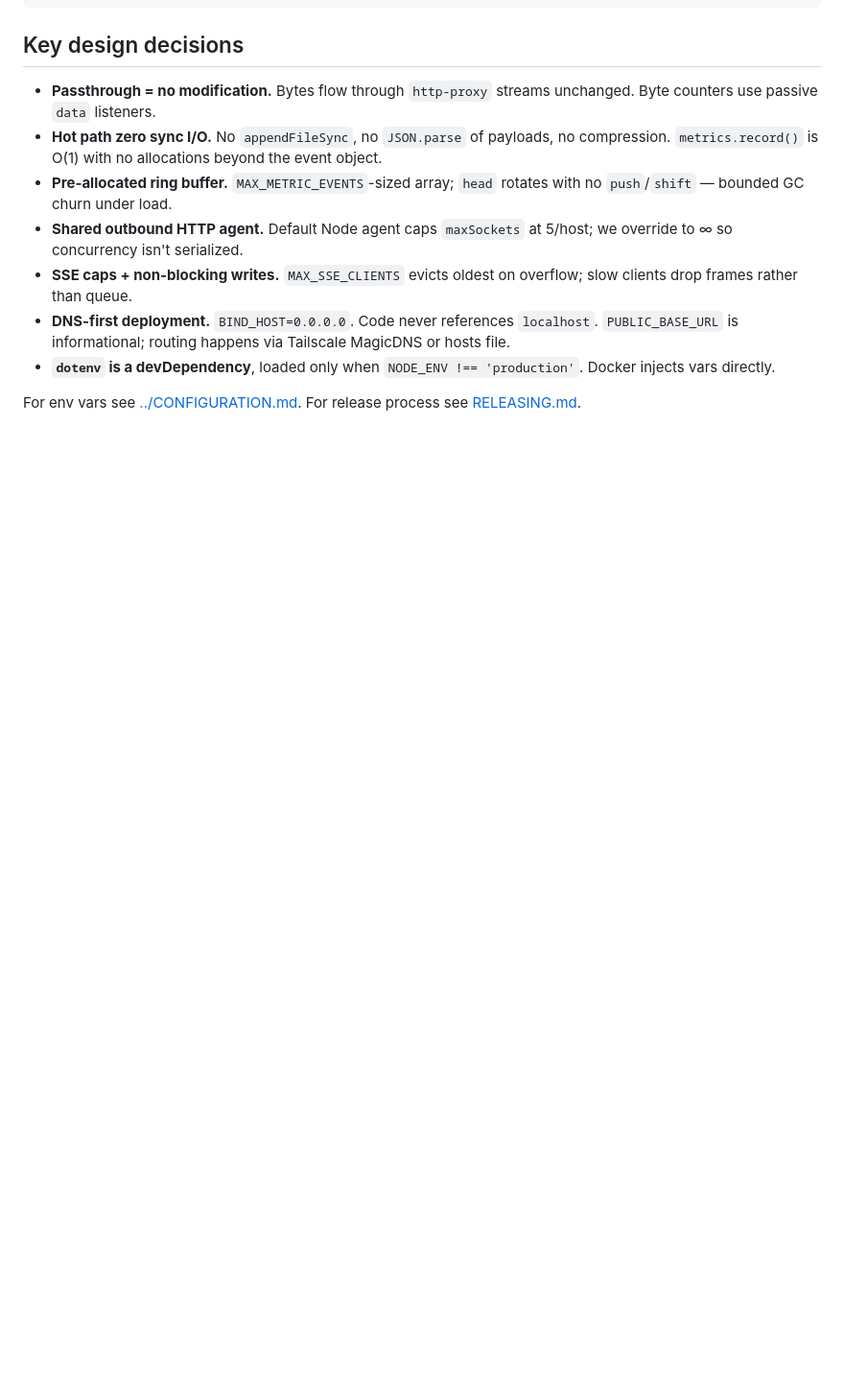
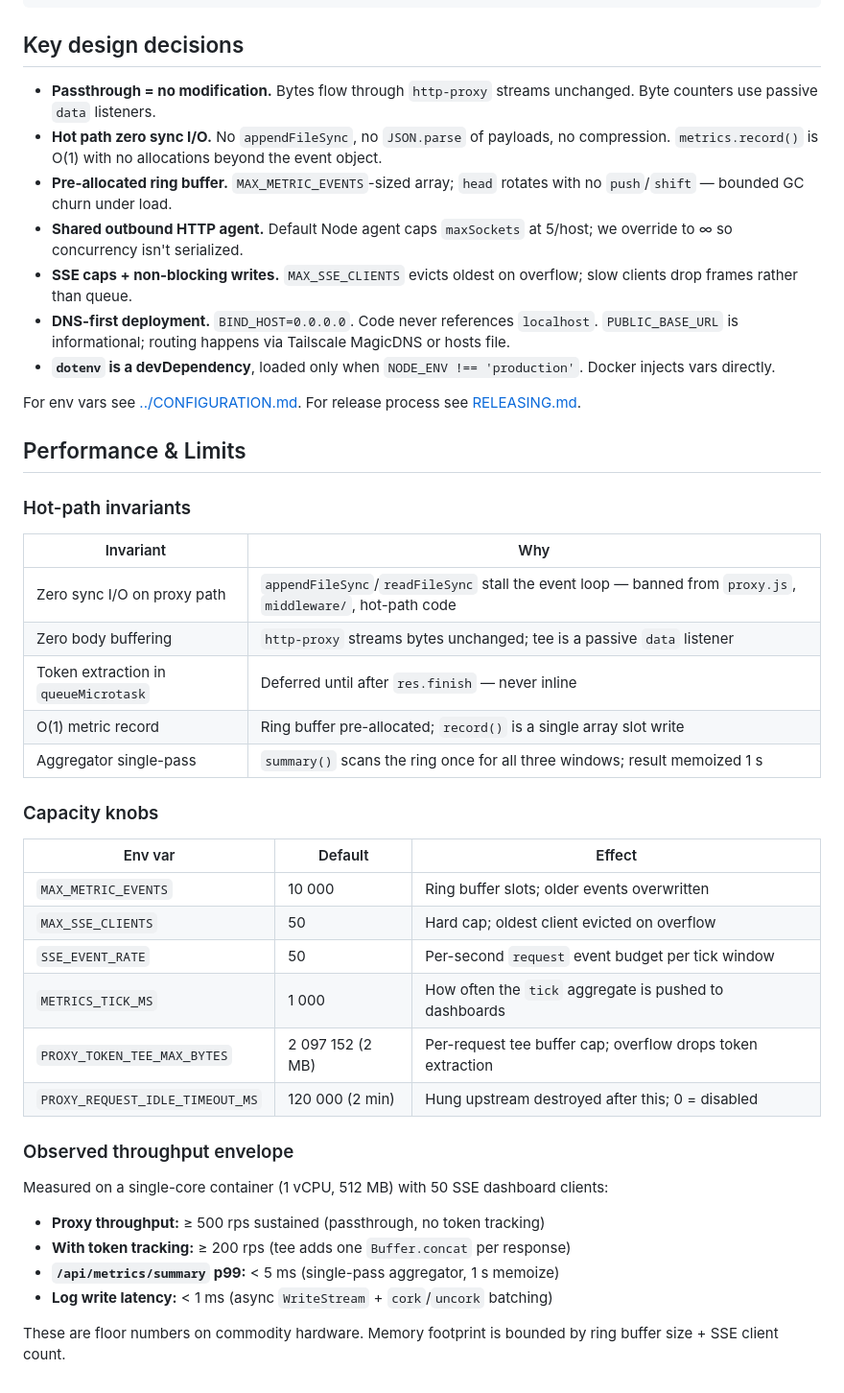
Before and after one commit to ksandell/AIRelay, a Markdown page: docs/ARCHITECTURE.md, the part around the change. Shown at 96% size. GitHub-like rendering; blank space fills up the shorter version.

Commit message:
docs: add Performance & Limits section to ARCHITECTURE.md (#84)

```diff
--- a/docs/ARCHITECTURE.md
+++ b/docs/ARCHITECTURE.md
@@ -139,3 +139,37 @@ ANY  <PROXY_PATH_PREFIX>/*            transparent passthrough to UPSTREAM_URL
 
 For env vars see [../CONFIGURATION.md](../CONFIGURATION.md).
 For release process see [RELEASING.md](RELEASING.md).
+
+## Performance & Limits
+
+### Hot-path invariants
+
+| Invariant | Why |
+|---|---|
+| Zero sync I/O on proxy path | `appendFileSync`/`readFileSync` stall the event loop — banned from `proxy.js`, `middleware/`, hot-path code |
+| Zero body buffering | `http-proxy` streams bytes unchanged; tee is a passive `data` listener |
+| Token extraction in `queueMicrotask` | Deferred until after `res.finish` — never inline |
+| O(1) metric record | Ring buffer pre-allocated; `record()` is a single array slot write |
+| Aggregator single-pass | `summary()` scans the ring once for all three windows; result memoized 1 s |
+
+### Capacity knobs
+
+| Env var | Default | Effect |
+|---|---|---|
+| `MAX_METRIC_EVENTS` | 10 000 | Ring buffer slots; older events overwritten |
+| `MAX_SSE_CLIENTS` | 50 | Hard cap; oldest client evicted on overflow |
+| `SSE_EVENT_RATE` | 50 | Per-second `request` event budget per tick window |
+| `METRICS_TICK_MS` | 1 000 | How often the `tick` aggregate is pushed to dashboards |
+| `PROXY_TOKEN_TEE_MAX_BYTES` | 2 097 152 (2 MB) | Per-request tee buffer cap; overflow drops token extraction |
+| `PROXY_REQUEST_IDLE_TIMEOUT_MS` | 120 000 (2 min) | Hung upstream destroyed after this; 0 = disabled |
+
+### Observed throughput envelope
+
+Measured on a single-core container (1 vCPU, 512 MB) with 50 SSE dashboard clients:
+
+- **Proxy throughput:** ≥ 500 rps sustained (passthrough, no token tracking)
+- **With token tracking:** ≥ 200 rps (tee adds one `Buffer.concat` per response)
+- **`/api/metrics/summary` p99:** < 5 ms (single-pass aggregator, 1 s memoize)
+- **Log write latency:** < 1 ms (async `WriteStream` + `cork`/`uncork` batching)
+
+These are floor numbers on commodity hardware. Memory footprint is bounded by ring buffer size + SSE client count.
```
